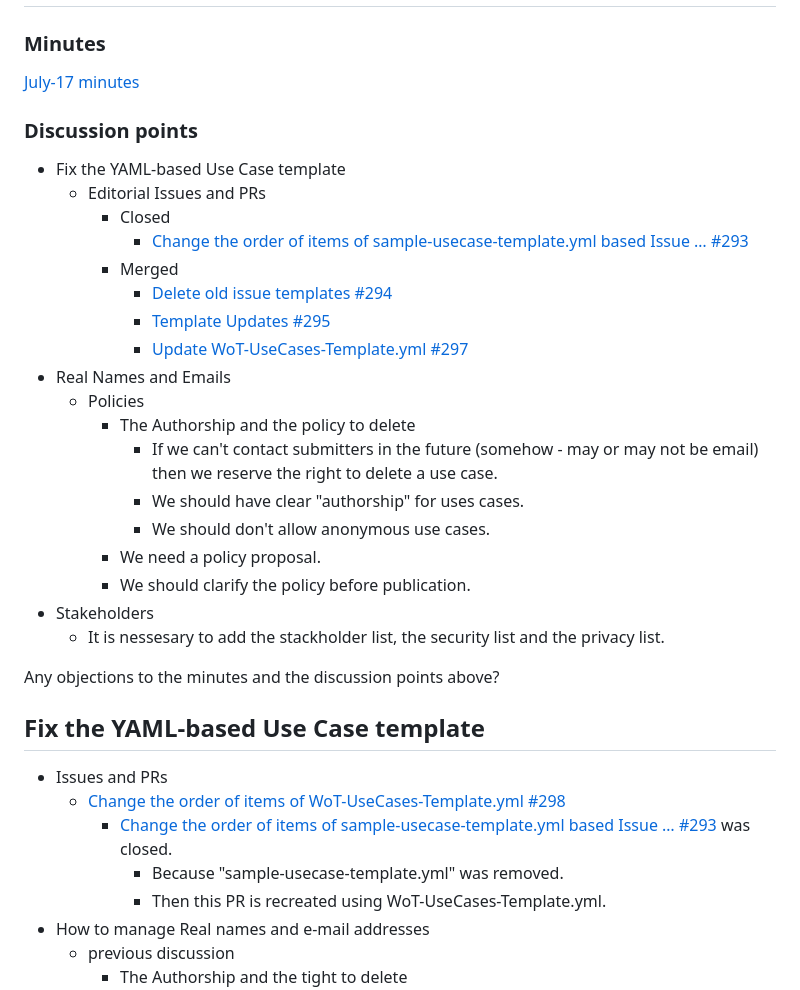
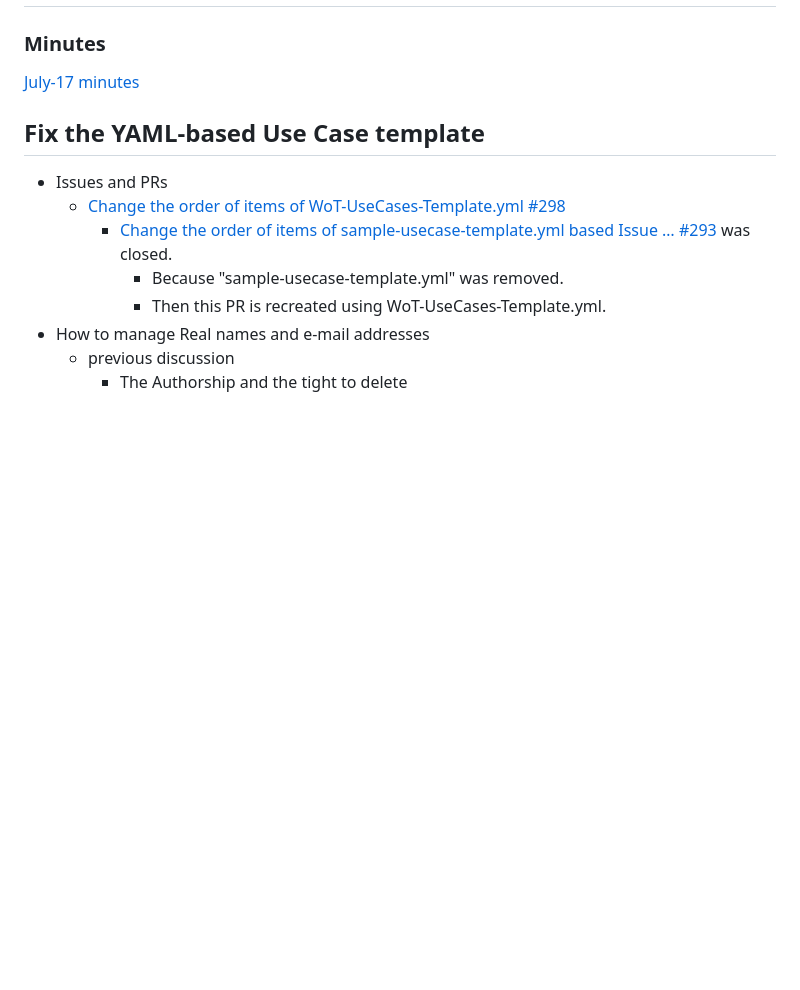
Before and after one commit to w3c/wot-usecases, a Markdown page: TODO/20240731.md, the part around the change. Rendered like a GitHub page; blank space fills up the shorter version.

```diff
--- a/TODO/20240731.md
+++ b/TODO/20240731.md
@@ -42,28 +42,6 @@ Any objections?
 ### Minutes
 
 [July-17 minutes](https://www.w3.org/2024/07/17-wot-uc-minutes.html)
-
-### Discussion points
-* Fix the YAML-based Use Case template
-    * Editorial Issues and PRs
-        * Closed
-            * [Change the order of items of sample-usecase-template.yml based Issue … #293](https://github.com/w3c/wot-usecases/pull/293)
-        * Merged
-            * [Delete old issue templates #294](https://github.com/w3c/wot-usecases/pull/294)
-            * [Template Updates #295](https://github.com/w3c/wot-usecases/pull/295)
-            * [Update WoT-UseCases-Template.yml #297](https://github.com/w3c/wot-usecases/pull/297)
-* Real Names and Emails
-    * Policies
-        * The Authorship and the policy to delete
-            * If we can't contact submitters in the future (somehow - may or may not be email) then we reserve the right to delete a use case.
-            * We should have clear "authorship" for uses cases.
-            * We should don't allow anonymous use cases.
-        * We need a policy proposal.
-        * We should clarify the policy before publication.
-* Stakeholders
-    * It is nessesary to add the stackholder list, the security list and the privacy list.
-
-Any objections to the minutes and the discussion points above?
 
 ## Fix the YAML-based Use Case template
 * Issues and PRs
```
